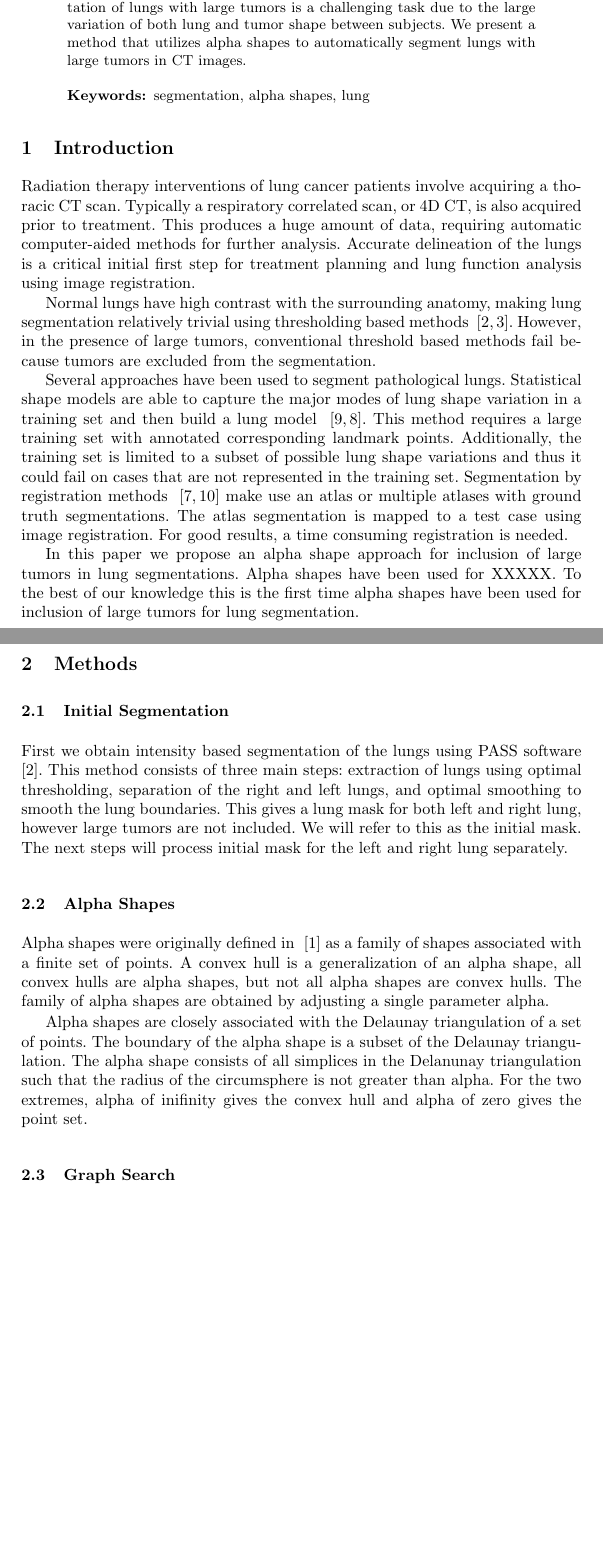
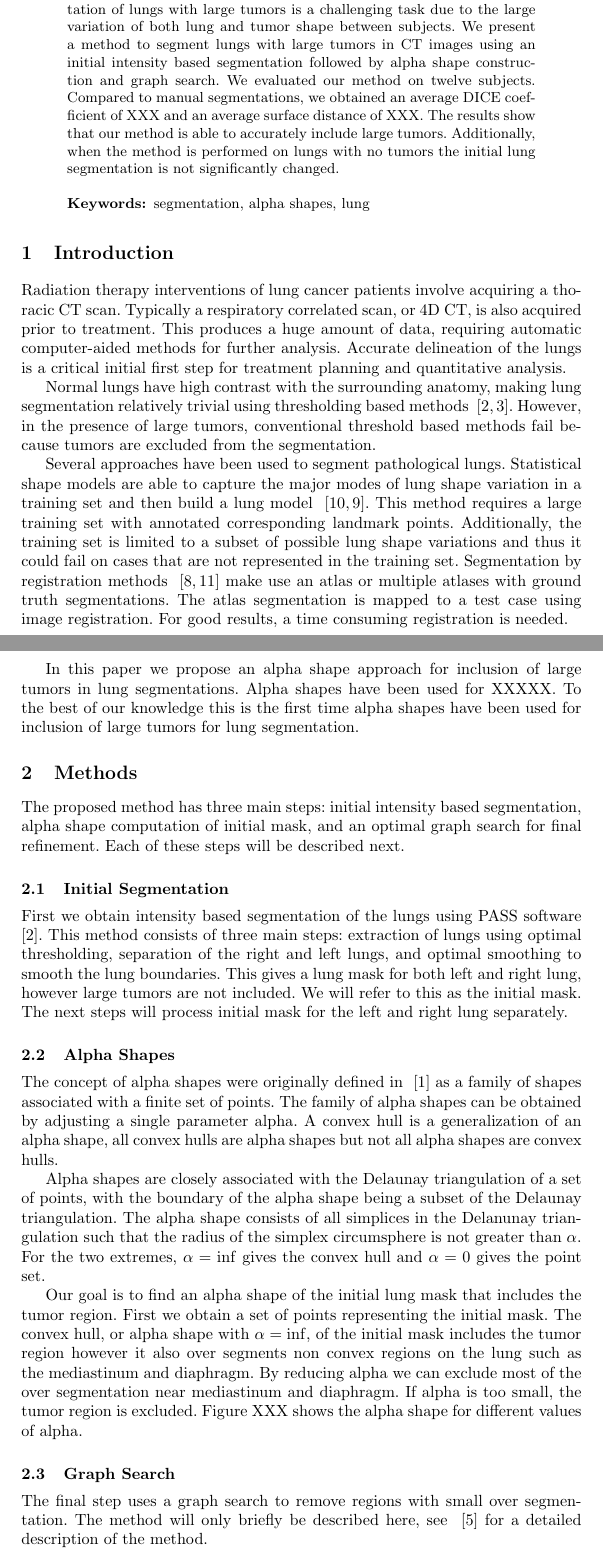
Before and after one commit to fegonda/gerard-miccai2016, a LaTeX thesis (llncs.tex): two parts of pages 4 and 5 of 7 before the commit and two parts of pages 4 and 5 of 8 after it, joined at a grey line, cut so that both start at the same text, the shorter picture padded with empty space. Compiled offline with pdfLaTeX.

Commit message:
Added to methods

```diff
--- a/llncs.tex
+++ b/llncs.tex
@@ -54,14 +54,14 @@
 \maketitle              % typeset the title of the contribution
 
 \begin{abstract}
-Lung segmentation is a critical initial step for radiation therapy interventions of lung cancer patients. However, automatic segmentation of lungs with large tumors is a challenging task due to the large variation of both lung and tumor shape between subjects. We present a method that utilizes alpha shapes to automatically segment lungs with large tumors in CT images.
+Lung segmentation is a critical initial step for radiation therapy interventions of lung cancer patients. However, automatic segmentation of lungs with large tumors is a challenging task due to the large variation of both lung and tumor shape between subjects. We present a method to segment lungs with large tumors in CT images using an initial intensity based segmentation followed by alpha shape construction and graph search. We evaluated our method on twelve subjects. Compared to manual segmentations, we obtained an average DICE coefficient of XXX and an average surface distance of XXX. The results show that our method is able to accurately include large tumors. Additionally, when the method is performed on lungs with no tumors the initial lung segmentation is not significantly changed.
 
 \keywords{segmentation, alpha shapes, lung}
 \end{abstract}
 %
 \section{Introduction}
 %
-Radiation therapy interventions of lung cancer patients involve acquiring a thoracic CT scan. Typically a respiratory correlated scan, or 4D CT, is also acquired prior to treatment. This produces a huge amount of data, requiring automatic computer-aided methods for further analysis. Accurate delineation of the lungs is a critical initial first step for treatment planning and lung function analysis using image registration.
+Radiation therapy interventions of lung cancer patients involve acquiring a thoracic CT scan. Typically a respiratory correlated scan, or 4D CT, is also acquired prior to treatment. This produces a huge amount of data, requiring automatic computer-aided methods for further analysis. Accurate delineation of the lungs is a critical initial first step for treatment planning and quantitative analysis.
 
 Normal lungs have high contrast with the surrounding anatomy, making lung segmentation relatively trivial using thresholding based methods ~\cite{guo2008,hu2001}. However, in the presence of large tumors, conventional threshold based methods fail because tumors are excluded from the segmentation.
 
@@ -73,7 +73,7 @@ In this paper we propose an alpha shape approach for inclusion of large tumors i
 %
 \section{Methods}
 %
-
+The proposed method has three main steps: initial intensity based segmentation, alpha shape computation of initial mask, and an optimal graph search for final refinement. Each of these steps will be described next.
 %
 \subsection{Initial Segmentation}
 %
@@ -81,13 +81,15 @@ First we obtain intensity based segmentation of the lungs using PASS software ~\
 %
 \subsection{Alpha Shapes}
 %
-Alpha shapes were originally defined in ~\cite{edelsbrunner1983} as a family of shapes associated with a finite set of points. A convex hull is a generalization of an alpha shape, all convex hulls are alpha shapes, but not all alpha shapes are convex hulls. The family of alpha shapes are obtained by adjusting a single parameter alpha.
+The concept of alpha shapes were originally defined in ~\cite{edelsbrunner1983} as a family of shapes associated with a finite set of points. The family of alpha shapes can be obtained by adjusting a single parameter alpha. A convex hull is a generalization of an alpha shape, all convex hulls are alpha shapes but not all alpha shapes are convex hulls.
 
-Alpha shapes are closely associated with the Delaunay triangulation of a set of points. The boundary of the alpha shape is a subset of the Delaunay triangulation. The alpha shape consists of all simplices in the Delanunay triangulation such that the radius of the circumsphere is not greater than alpha. For the two extremes, alpha of inifinity gives the convex hull and alpha of zero gives the point set.
+Alpha shapes are closely associated with the Delaunay triangulation of a set of points, with the boundary of the alpha shape being a subset of the Delaunay triangulation. The alpha shape consists of all simplices in the Delanunay triangulation such that the radius of the simplex circumsphere is not greater than $ \alpha $. For the two extremes, $ \alpha=\inf $ gives the convex hull and  $ \alpha=0 $ gives the point set.
+
+Our goal is to find an alpha shape of the initial lung mask that includes the tumor region. First we obtain a set of points representing the initial mask. The convex hull, or alpha shape with $ \alpha = \inf $, of the initial mask includes the tumor region however it also over segments non convex regions on the lung such as the mediastinum and diaphragm. By reducing alpha we can exclude most of the over segmentation near mediastinum and diaphragm. If alpha is too small, the tumor region is excluded. Figure XXX shows the alpha shape for different values of alpha.
 %
 \subsection{Graph Search}
 %
-
+The final step uses a graph search to remove regions with small over segmentation. The method will only briefly be described here, see ~\cite{li2006} for a detailed description of the method.
 %
 \section{Data Sets and Experimental Setup}
 %
```
Also changed, not shown: llncs.tex (18 more changed lines).
